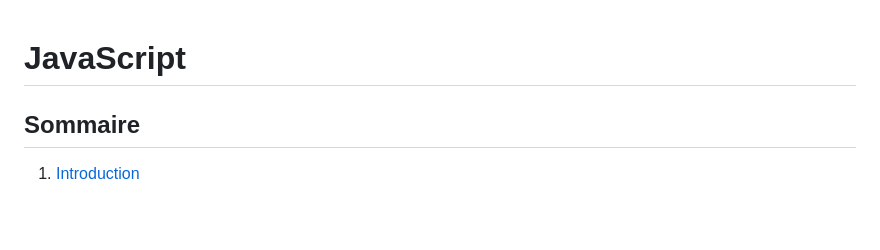
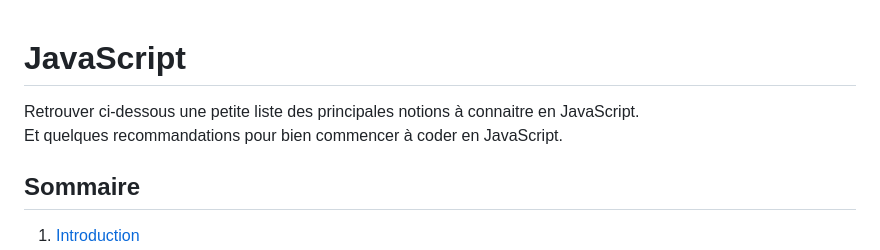
Before and after one commit to wmalbos/JavaScript-from-Zero-to-Proficiency, a Markdown page: javascript/readme.md, the part around the change. GitHub-like rendering; blank space fills up the shorter version.

Commit message:
(javascript) - update cheat sheet

```diff
--- a/javascript/readme.md
+++ b/javascript/readme.md
@@ -1,4 +1,7 @@
 # JavaScript
+
+Retrouver ci-dessous une petite liste des principales notions à connaitre en JavaScript.<br/>
+Et quelques recommandations pour bien commencer à coder en JavaScript.
 
 ## Sommaire
 1. [Introduction](#introduction)
```
